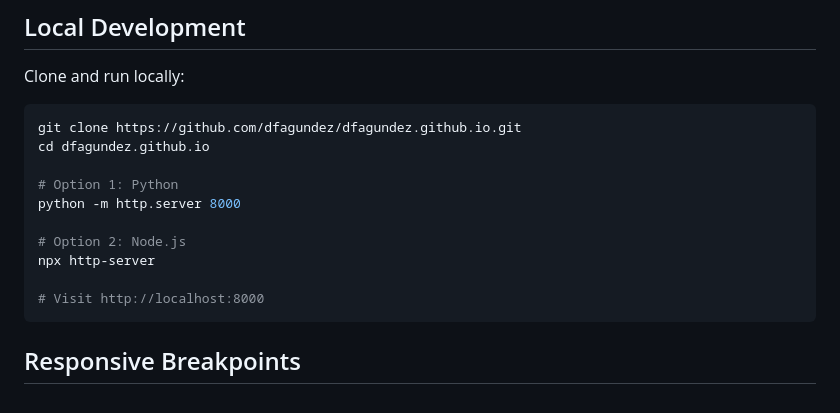
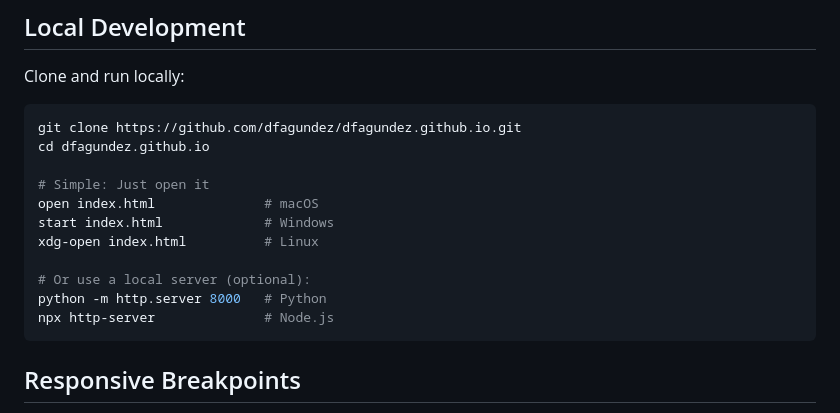
Before and after one commit to dfagundez/dfagundez.github.io, a Markdown page: README.md, the part around the change. GitHub-like rendering.

Commit message:
📝 Simplify local development instructions
Added simple open command for macOS/Windows/Linux
Server setup is now optional (only needed for specific cases)

````diff
--- a/README.md
+++ b/README.md
@@ -70,13 +70,14 @@ Clone and run locally:
 git clone https://github.com/dfagundez/dfagundez.github.io.git
 cd dfagundez.github.io
 
-# Option 1: Python
-python -m http.server 8000
+# Simple: Just open it
+open index.html              # macOS
+start index.html             # Windows
+xdg-open index.html          # Linux
 
-# Option 2: Node.js
-npx http-server
-
-# Visit http://localhost:8000
+# Or use a local server (optional):
+python -m http.server 8000   # Python
+npx http-server              # Node.js
 ```
 
 ## Responsive Breakpoints
````
